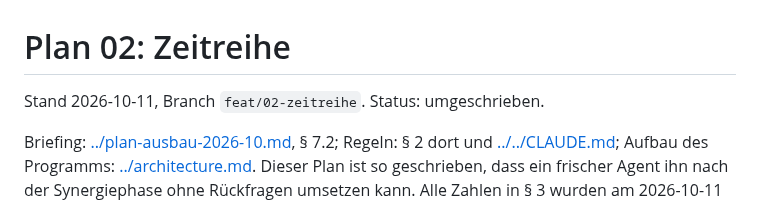
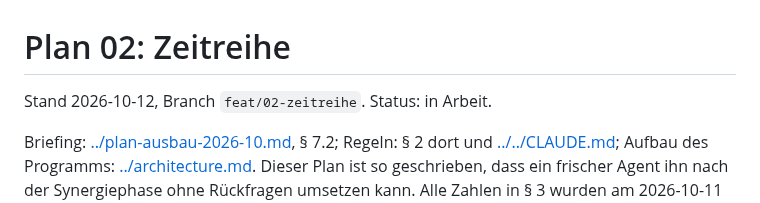
Before and after one commit to konradvoelkel/geographic-representation-dus, a Markdown page: docs/plans/02-zeitreihe.md, the part around the change. GitHub-like rendering.

Commit message:
Plan 02: Status in Arbeit
Phase 3 beginnt am 2026-10-12 mit Stufe A nach Paragraph 10 des Plans.

Co-Authored-By: Claude Fable 5.1 <noreply@anthropic.com>

```diff
--- a/docs/plans/02-zeitreihe.md
+++ b/docs/plans/02-zeitreihe.md
@@ -1,6 +1,6 @@
 # Plan 02: Zeitreihe
 
-Stand 2026-10-11, Branch `feat/02-zeitreihe`. Status: umgeschrieben.
+Stand 2026-10-12, Branch `feat/02-zeitreihe`. Status: in Arbeit.
 
 Briefing: [../plan-ausbau-2026-10.md](../plan-ausbau-2026-10.md), § 7.2; Regeln: § 2 dort und [../../CLAUDE.md](../../CLAUDE.md);
 Aufbau des Programms: [../architecture.md](../architecture.md). Dieser Plan ist so geschrieben, dass ein frischer Agent ihn
```
